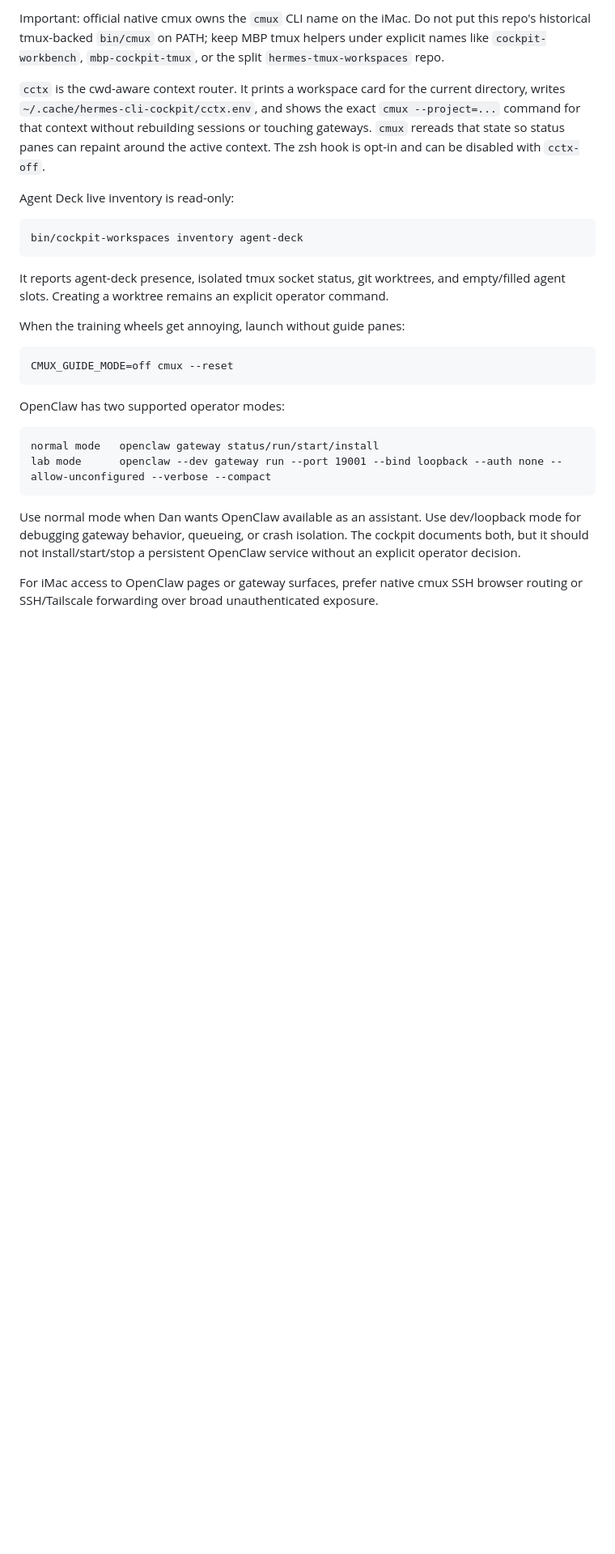
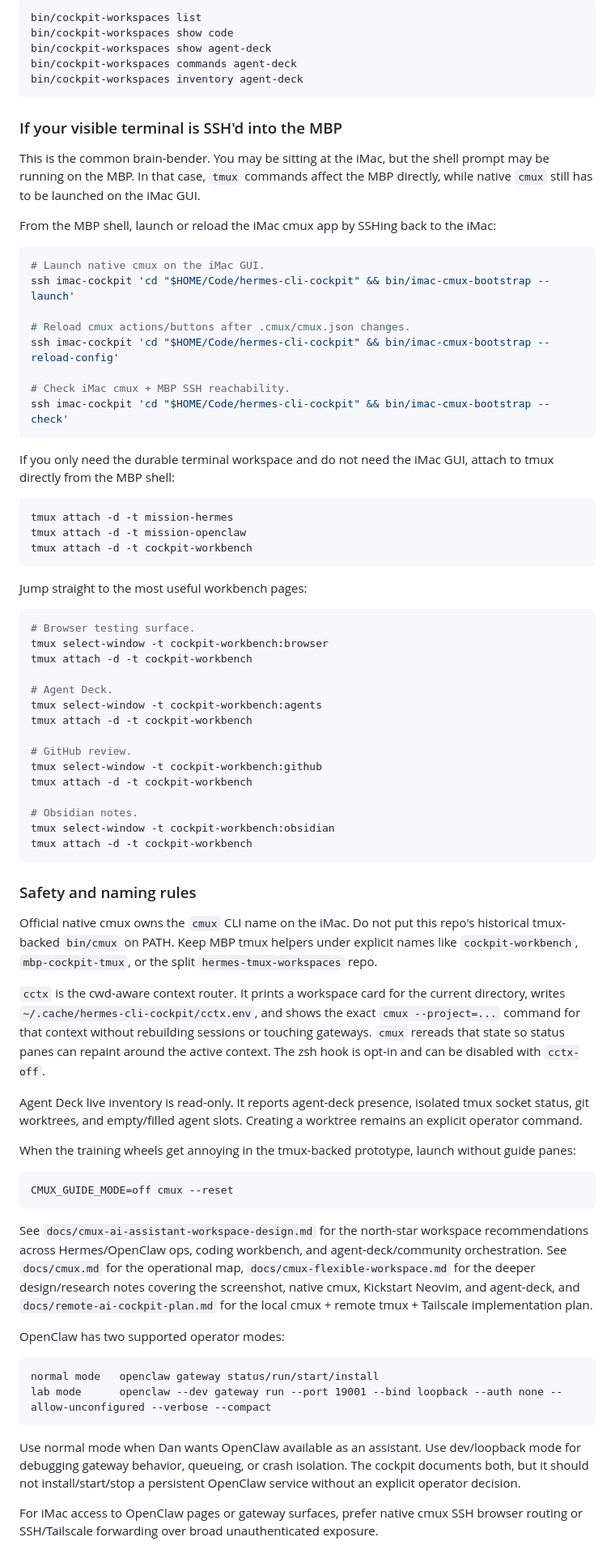
Before and after one commit to DanDo385/hermes-cli-cockpit, a Markdown page: README.md, the part around one of its changes. Shown at 81% size. Rendered like a GitHub page; blank space fills up the shorter version.

````diff
--- a/README.md
+++ b/README.md
@@ -137,21 +172,72 @@ See `docs/cmux-ai-assistant-workspace-design.md` for the north-star workspace re
 
-Important: official native cmux owns the `cmux` CLI name on the iMac. Do not put this repo's historical tmux-backed `bin/cmux` on PATH; keep MBP tmux helpers under explicit names like `cockpit-workbench`, `mbp-cockpit-tmux`, or the split `hermes-tmux-workspaces` repo.
+```bash
+bin/cockpit-workspaces list
+bin/cockpit-workspaces show code
+bin/cockpit-workspaces show agent-deck
+bin/cockpit-workspaces commands agent-deck
+bin/cockpit-workspaces inventory agent-deck
+```
+
+### If your visible terminal is SSH'd into the MBP
+
+This is the common brain-bender. You may be sitting at the iMac, but the shell prompt may be running on the MBP. In that case, `tmux` commands affect the MBP directly, while native `cmux` still has to be launched on the iMac GUI.
+
+From the MBP shell, launch or reload the iMac cmux app by SSHing back to the iMac:
+
+```bash
+# Launch native cmux on the iMac GUI.
+ssh imac-cockpit 'cd "$HOME/Code/hermes-cli-cockpit" && bin/imac-cmux-bootstrap --launch'
+
+# Reload cmux actions/buttons after .cmux/cmux.json changes.
+ssh imac-cockpit 'cd "$HOME/Code/hermes-cli-cockpit" && bin/imac-cmux-bootstrap --reload-config'
+
+# Check iMac cmux + MBP SSH reachability.
+ssh imac-cockpit 'cd "$HOME/Code/hermes-cli-cockpit" && bin/imac-cmux-bootstrap --check'
+```
+
+If you only need the durable terminal workspace and do not need the iMac GUI, attach to tmux directly from the MBP shell:
+
+```bash
+tmux attach -d -t mission-hermes
+tmux attach -d -t mission-openclaw
+tmux attach -d -t cockpit-workbench
+```
+
+Jump straight to the most useful workbench pages:
+
+```bash
+# Browser testing surface.
+tmux select-window -t cockpit-workbench:browser
+tmux attach -d -t cockpit-workbench
+
+# Agent Deck.
+tmux select-window -t cockpit-workbench:agents
+tmux attach -d -t cockpit-workbench
+
+# GitHub review.
+tmux select-window -t cockpit-workbench:github
+tmux attach -d -t cockpit-workbench
+
+# Obsidian notes.
+tmux select-window -t cockpit-workbench:obsidian
+tmux attach -d -t cockpit-workbench
+```
+
+### Safety and naming rules
+
+Official native cmux owns the `cmux` CLI name on the iMac. Do not put this repo's historical tmux-backed `bin/cmux` on PATH. Keep MBP tmux helpers under explicit names like `cockpit-workbench`, `mbp-cockpit-tmux`, or the split `hermes-tmux-workspaces` repo.
 
 `cctx` is the cwd-aware context router. It prints a workspace card for the current directory, writes `~/.cache/hermes-cli-cockpit/cctx.env`, and shows the exact `cmux --project=...` command for that context without rebuilding sessions or touching gateways. `cmux` rereads that state so status panes can repaint around the active context. The zsh hook is opt-in and can be disabled with `cctx-off`.
 
-Agent Deck live inventory is read-only:
+Agent Deck live inventory is read-only. It reports agent-deck presence, isolated tmux socket status, git worktrees, and empty/filled agent slots. Creating a worktree remains an explicit operator command.
 
-```bash
-bin/cockpit-workspaces inventory agent-deck
-```
-
-It reports agent-deck presence, isolated tmux socket status, git worktrees, and empty/filled agent slots. Creating a worktree remains an explicit operator command.
-
-When the training wheels get annoying, launch without guide panes:
+When the training wheels get annoying in the tmux-backed prototype, launch without guide panes:
 
 ```bash
 CMUX_GUIDE_MODE=off cmux --reset
 ```
+
+See `docs/cmux-ai-assistant-workspace-design.md` for the north-star workspace recommendations across Hermes/OpenClaw ops, coding workbench, and agent-deck/community orchestration. See `docs/cmux.md` for the operational map, `docs/cmux-flexible-workspace.md` for the deeper design/research notes covering the screenshot, native cmux, Kickstart Neovim, and agent-deck, and `docs/remote-ai-cockpit-plan.md` for the local cmux + remote tmux + Tailscale implementation plan.
 
 OpenClaw has two supported operator modes:
 
````
Also changed, not shown: other parts of README.md (+49 -14 lines).
